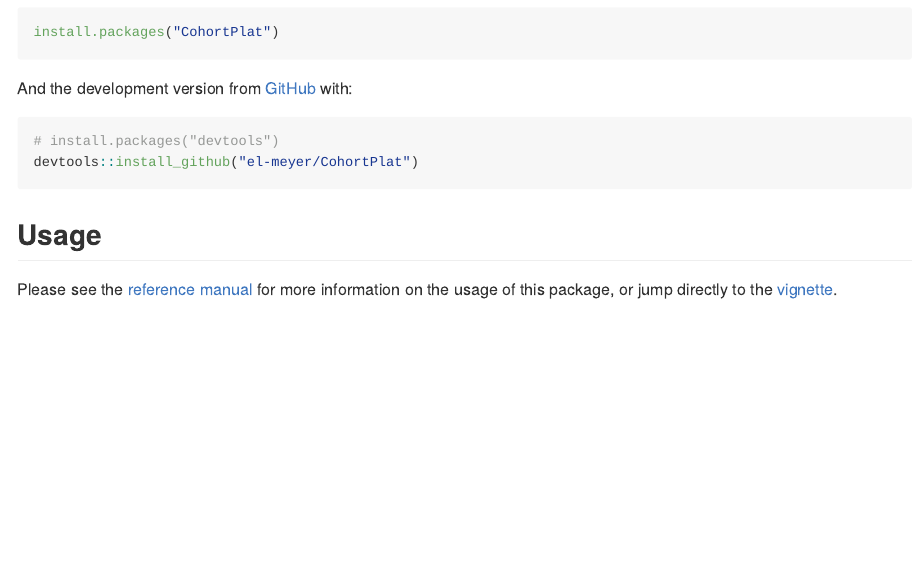
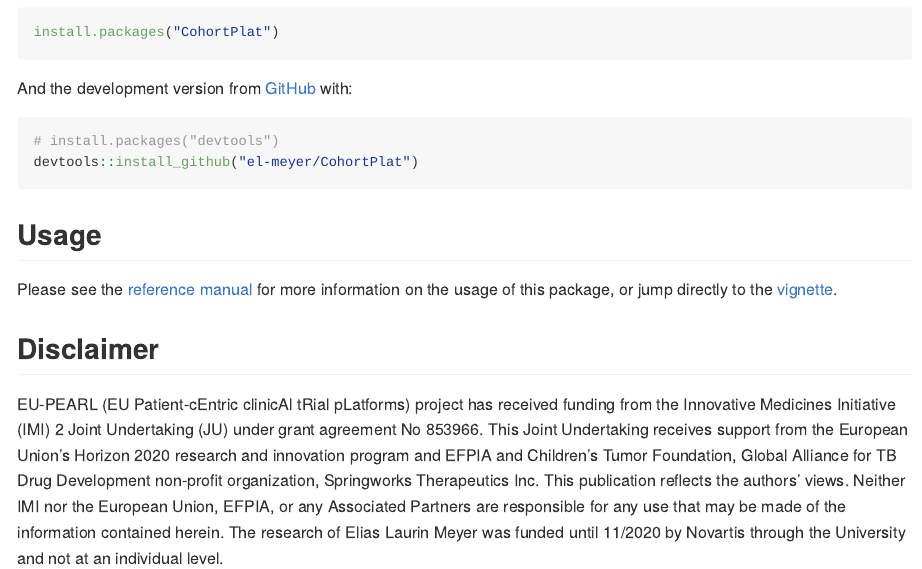
Before and after one commit to el-meyer/CohortPlat, an R Markdown document (README.Rmd): the page in a window 1100 px wide, from 260 px down. The pictures show the output file README.md that the author committed with the source, drawn offline in the style of GitHub.

Commit message:
NEw disclaimer and minimal changes in the examples

```diff
--- a/README.Rmd
+++ b/README.Rmd
@@ -38,3 +38,8 @@ devtools::install_github("el-meyer/CohortPlat")
 ## Usage
 
 Please see the [reference manual](https://el-meyer.github.io/CohortPlat/) for more information on the usage of this package, or jump directly to the [vignette](https://el-meyer.github.io/CohortPlat/articles/my-vignette.html).
+
+
+## Disclaimer
+
+EU-PEARL (EU Patient-cEntric clinicAl tRial pLatforms) project has received funding from the Innovative Medicines Initiative (IMI) 2 Joint Undertaking (JU) under grant agreement No 853966. This Joint Undertaking receives support from the European Union’s Horizon 2020 research and innovation program and EFPIA and Children’s Tumor Foundation, Global Alliance for TB Drug Development non-profit organization, Springworks Therapeutics Inc. This publication reflects the authors’ views. Neither IMI nor the European Union, EFPIA, or any Associated Partners are responsible for any use that may be made of the information contained herein. The research of Elias Laurin Meyer was funded until 11/2020 by Novartis through the University and not at an individual level.
```
Also changed, not shown: R/plot_trial.R (+30 -39 lines), R/simulate_trial.R (+3 -3 lines), vignettes/my-vignette.Rmd (+1 -1 lines), README.md, docs/pkgdown.yml, 7 other files.
